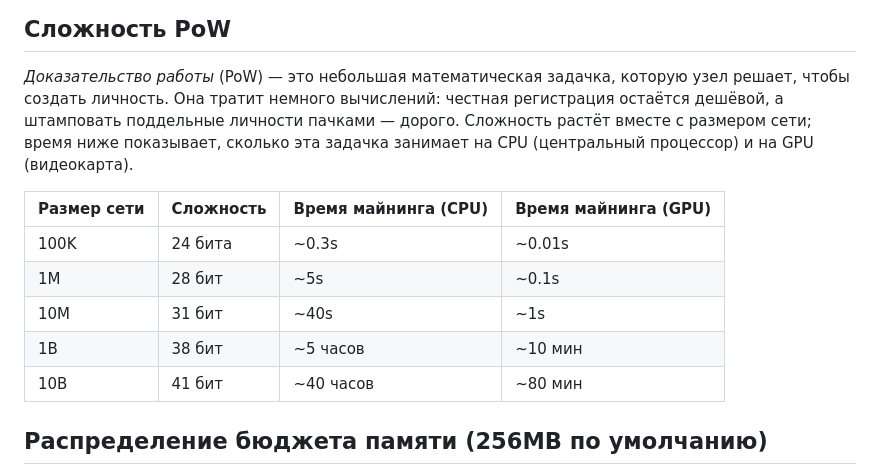
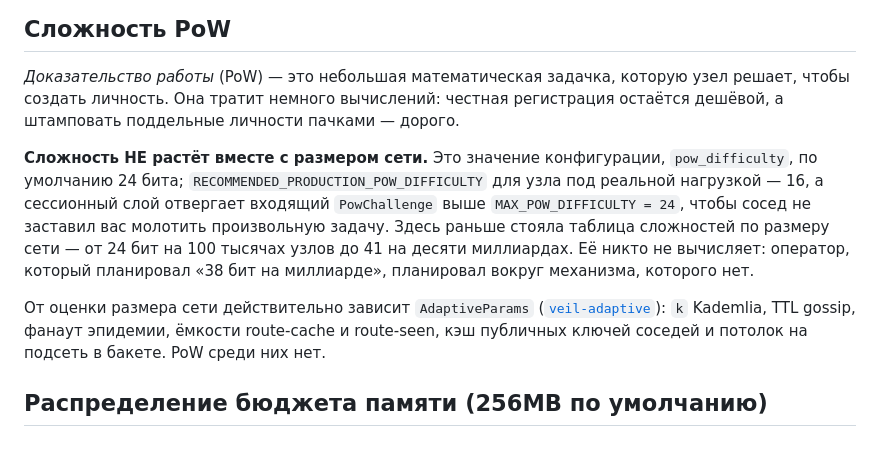
Before and after one commit to veilnetwork/veil, a Markdown page: docs/ru/CAPACITY.md, the part around the change. Drawn GitHub-style; blank space fills up the shorter version.

```diff
--- a/docs/ru/CAPACITY.md
+++ b/docs/ru/CAPACITY.md
@@ -71,17 +71,21 @@ Core-узлы — это всегда доступные, публично до
 
 *Доказательство работы* (PoW) — это небольшая математическая задачка, которую узел
 решает, чтобы создать личность. Она тратит немного вычислений: честная регистрация
-остаётся дешёвой, а штамповать поддельные личности пачками — дорого. Сложность
-растёт вместе с размером сети; время ниже показывает, сколько эта задачка занимает
-на CPU (центральный процессор) и на GPU (видеокарта).
+остаётся дешёвой, а штамповать поддельные личности пачками — дорого.
 
-| Размер сети | Сложность | Время майнинга (CPU) | Время майнинга (GPU) |
-|-------------|-----------|-------------------|-------------------|
-| 100K | 24 бита | ~0.3s | ~0.01s |
-| 1M | 28 бит | ~5s | ~0.1s |
-| 10M | 31 бит | ~40s | ~1s |
-| 1B | 38 бит | ~5 часов | ~10 мин |
-| 10B | 41 бит | ~40 часов | ~80 мин |
+**Сложность НЕ растёт вместе с размером сети.** Это значение конфигурации,
+`pow_difficulty`, по умолчанию 24 бита; `RECOMMENDED_PRODUCTION_POW_DIFFICULTY`
+для узла под реальной нагрузкой — 16, а сессионный слой отвергает входящий
+`PowChallenge` выше `MAX_POW_DIFFICULTY = 24`, чтобы сосед не заставил вас
+молотить произвольную задачу. Здесь раньше стояла таблица сложностей по размеру
+сети — от 24 бит на 100 тысячах узлов до 41 на десяти миллиардах. Её никто не
+вычисляет: оператор, который планировал «38 бит на миллиарде», планировал вокруг
+механизма, которого нет.
+
+От оценки размера сети действительно зависит `AdaptiveParams`
+([`veil-adaptive`](../../crates/veil-adaptive/src/lib.rs)): `k` Kademlia, TTL
+gossip, фанаут эпидемии, ёмкости route-cache и route-seen, кэш публичных ключей
+соседей и потолок на подсеть в бакете. PoW среди них нет.
 
 ## Распределение бюджета памяти (256MB по умолчанию)
 
```
Also changed, not shown: docs/en/CAPACITY.md (+16 -9 lines).
